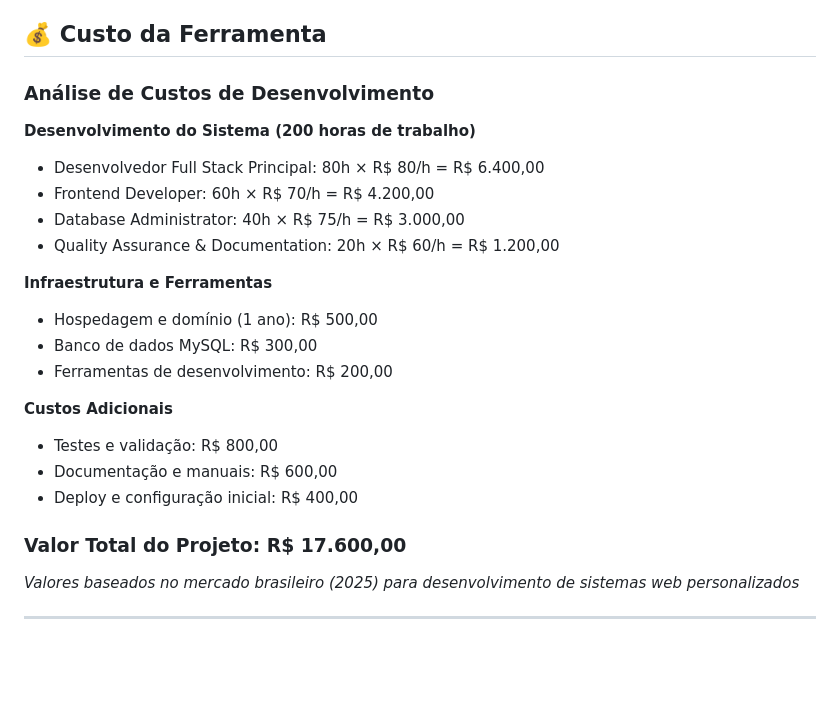
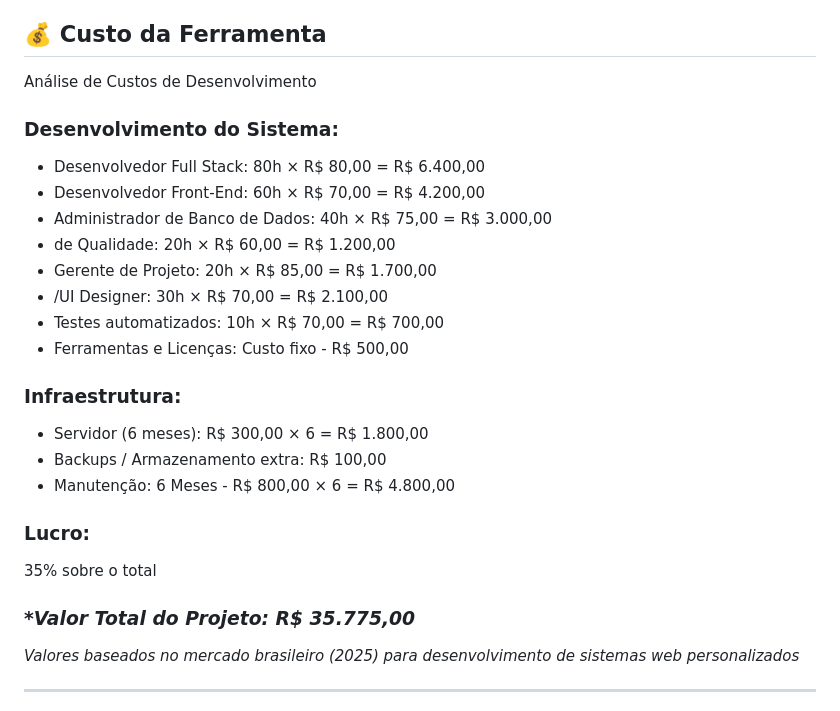
Before and after one commit to brunicks/elite_simple, a Markdown page: README.md, the part around the change. GitHub-like rendering; blank space fills up the shorter version.

```diff
--- a/README.md
+++ b/README.md
@@ -300,26 +300,27 @@ O sistema Elite Motors é auto-documentado com:
 - Validações em tempo real
 
 ## 💰 Custo da Ferramenta
+Análise de Custos de Desenvolvimento
 
-### Análise de Custos de Desenvolvimento
+### Desenvolvimento do Sistema:
+- Desenvolvedor Full Stack: 80h × R$ 80,00 = R$ 6.400,00
+- Desenvolvedor Front-End: 60h × R$ 70,00 = R$ 4.200,00
+- Administrador de Banco de Dados: 40h × R$ 75,00 = R$ 3.000,00
+-  de Qualidade: 20h × R$ 60,00 = R$ 1.200,00
+- Gerente de Projeto: 20h × R$ 85,00 = R$ 1.700,00
+- /UI Designer: 30h × R$ 70,00 = R$ 2.100,00
+- Testes automatizados: 10h × R$ 70,00 = R$ 700,00
+- Ferramentas e Licenças: Custo fixo - R$ 500,00
 
-**Desenvolvimento do Sistema (200 horas de trabalho)**
-- Desenvolvedor Full Stack Principal: 80h × R$ 80/h = R$ 6.400,00
-- Frontend Developer: 60h × R$ 70/h = R$ 4.200,00
-- Database Administrator: 40h × R$ 75/h = R$ 3.000,00
-- Quality Assurance & Documentation: 20h × R$ 60/h = R$ 1.200,00
+### Infraestrutura:
+- Servidor (6 meses): R$ 300,00 × 6 = R$ 1.800,00
+- Backups / Armazenamento extra: R$ 100,00
+- Manutenção: 6 Meses - R$ 800,00 × 6 = R$ 4.800,00
 
-**Infraestrutura e Ferramentas**
-- Hospedagem e domínio (1 ano): R$ 500,00
-- Banco de dados MySQL: R$ 300,00
-- Ferramentas de desenvolvimento: R$ 200,00
+### Lucro:
+35% sobre o total
 
-**Custos Adicionais**
-- Testes e validação: R$ 800,00
-- Documentação e manuais: R$ 600,00
-- Deploy e configuração inicial: R$ 400,00
-
-### **Valor Total do Projeto: R$ 17.600,00**
+### **Valor Total do Projeto: R$ 35.775,00*
 
 *Valores baseados no mercado brasileiro (2025) para desenvolvimento de sistemas web personalizados*
 
```
